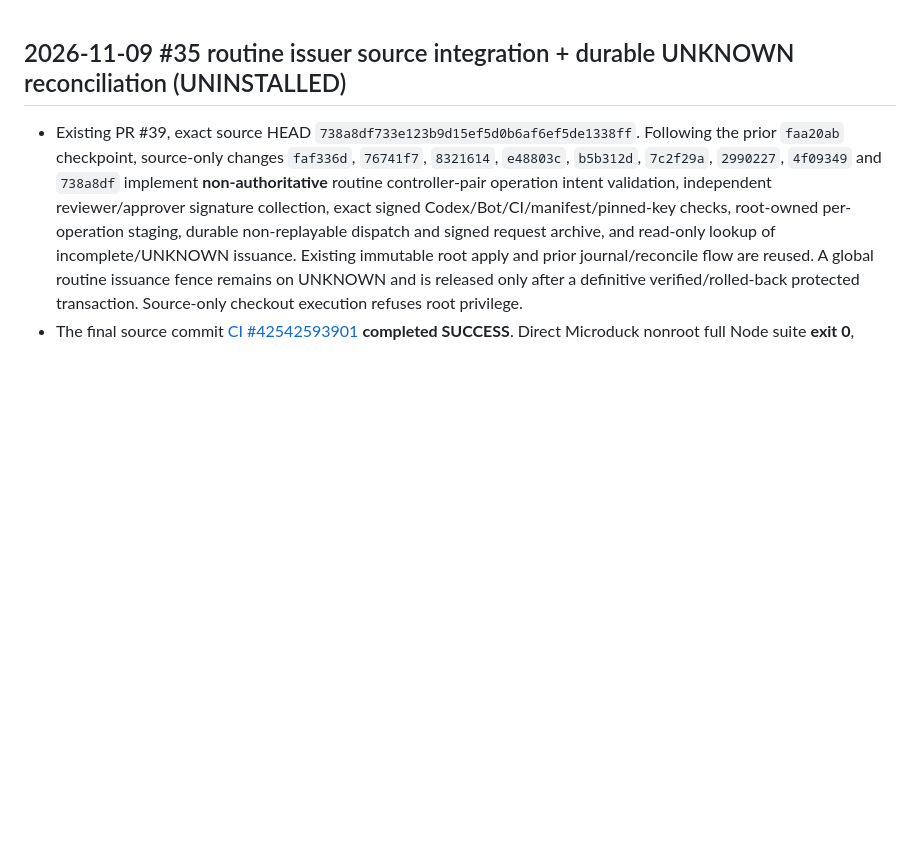
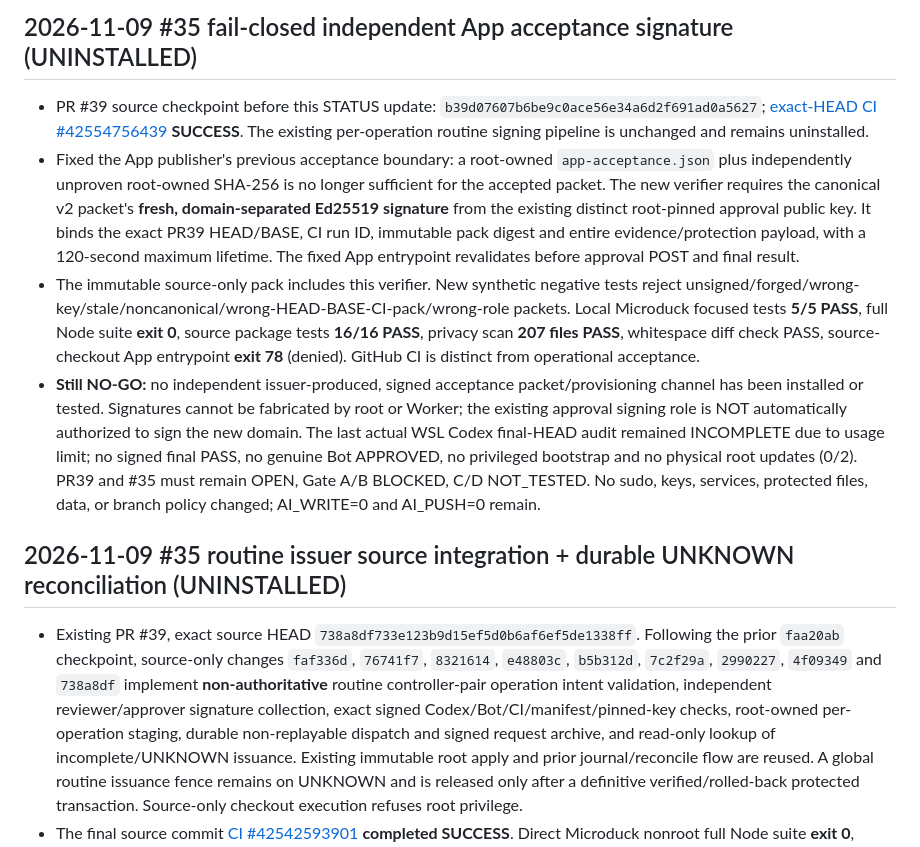
Before and after one commit to al-hub/mcp-dev-hub, a Markdown page: docs/STATUS.md, the part around the change. GitHub-like rendering; blank space fills up the shorter version.

Commit message:
docs(#35): record signed acceptance gate and operating NO-GO

```diff
--- a/docs/STATUS.md
+++ b/docs/STATUS.md
@@ -1,3 +1,10 @@
+## 2026-11-09 #35 fail-closed independent App acceptance signature (UNINSTALLED)
+
+- PR #39 source checkpoint before this STATUS update: `b39d07607b6be9c0ace56e34a6d2f691ad0a5627`; [exact-HEAD CI #42554756439](https://github.com/al-hub/mcp-dev-hub/actions/runs/42554756439) **SUCCESS**. The existing per-operation routine signing pipeline is unchanged and remains uninstalled.
+- Fixed the App publisher's previous acceptance boundary: a root-owned `app-acceptance.json` plus independently unproven root-owned SHA-256 is no longer sufficient for the accepted packet. The new verifier requires the canonical v2 packet's **fresh, domain-separated Ed25519 signature** from the existing distinct root-pinned approval public key. It binds the exact PR39 HEAD/BASE, CI run ID, immutable pack digest and entire evidence/protection payload, with a 120-second maximum lifetime. The fixed App entrypoint revalidates before approval POST and final result.
+- The immutable source-only pack includes this verifier. New synthetic negative tests reject unsigned/forged/wrong-key/stale/noncanonical/wrong-HEAD-BASE-CI-pack/wrong-role packets. Local Microduck focused tests **5/5 PASS**, full Node suite **exit 0**, source package tests **16/16 PASS**, privacy scan **207 files PASS**, whitespace diff check PASS, source-checkout App entrypoint **exit 78** (denied). GitHub CI is distinct from operational acceptance.
+- **Still NO-GO:** no independent issuer-produced, signed acceptance packet/provisioning channel has been installed or tested. Signatures cannot be fabricated by root or Worker; the existing approval signing role is NOT automatically authorized to sign the new domain. The last actual WSL Codex final-HEAD audit remained INCOMPLETE due to usage limit; no signed final PASS, no genuine Bot APPROVED, no privileged bootstrap and no physical root updates (0/2). PR39 and #35 must remain OPEN, Gate A/B BLOCKED, C/D NOT_TESTED. No sudo, keys, services, protected files, data, or branch policy changed; AI_WRITE=0 and AI_PUSH=0 remain.
+
 ## 2026-11-09 #35 routine issuer source integration + durable UNKNOWN reconciliation (UNINSTALLED)
 
 - Existing PR #39, exact source HEAD `738a8df733e123b9d15ef5d0b6af6ef5de1338ff`. Following the prior `faa20ab` checkpoint, source-only changes `faf336d`, `76741f7`, `8321614`, `e48803c`, `b5b312d`, `7c2f29a`, `2990227`, `4f09349` and `738a8df` implement **non-authoritative** routine controller-pair operation intent validation, independent reviewer/approver signature collection, exact signed Codex/Bot/CI/manifest/pinned-key checks, root-owned per-operation staging, durable non-replayable dispatch and signed request archive, and read-only lookup of incomplete/UNKNOWN issuance. Existing immutable root apply and prior journal/reconcile flow are reused. A global routine issuance fence remains on UNKNOWN and is released only after a definitive verified/rolled-back protected transaction. Source-only checkout execution refuses root privilege.
```
